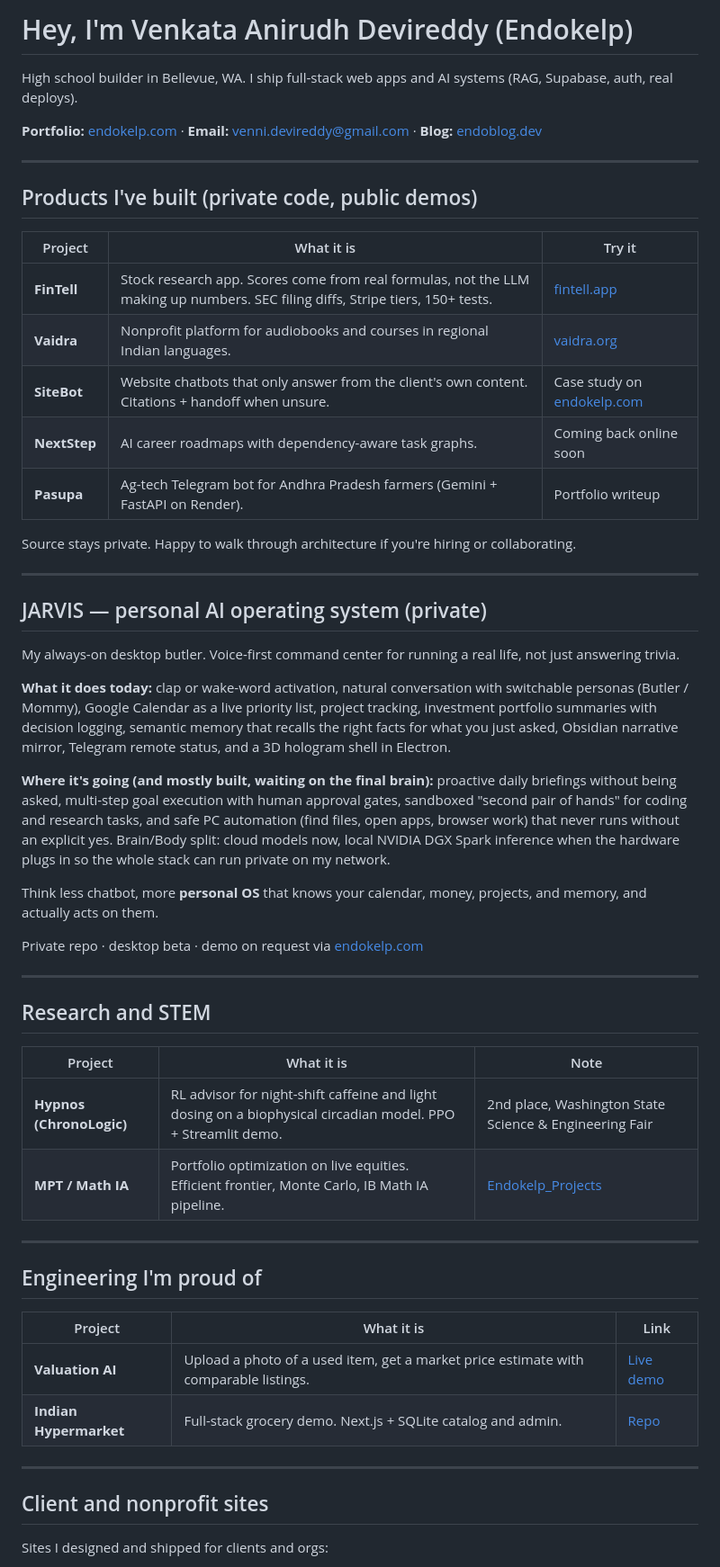
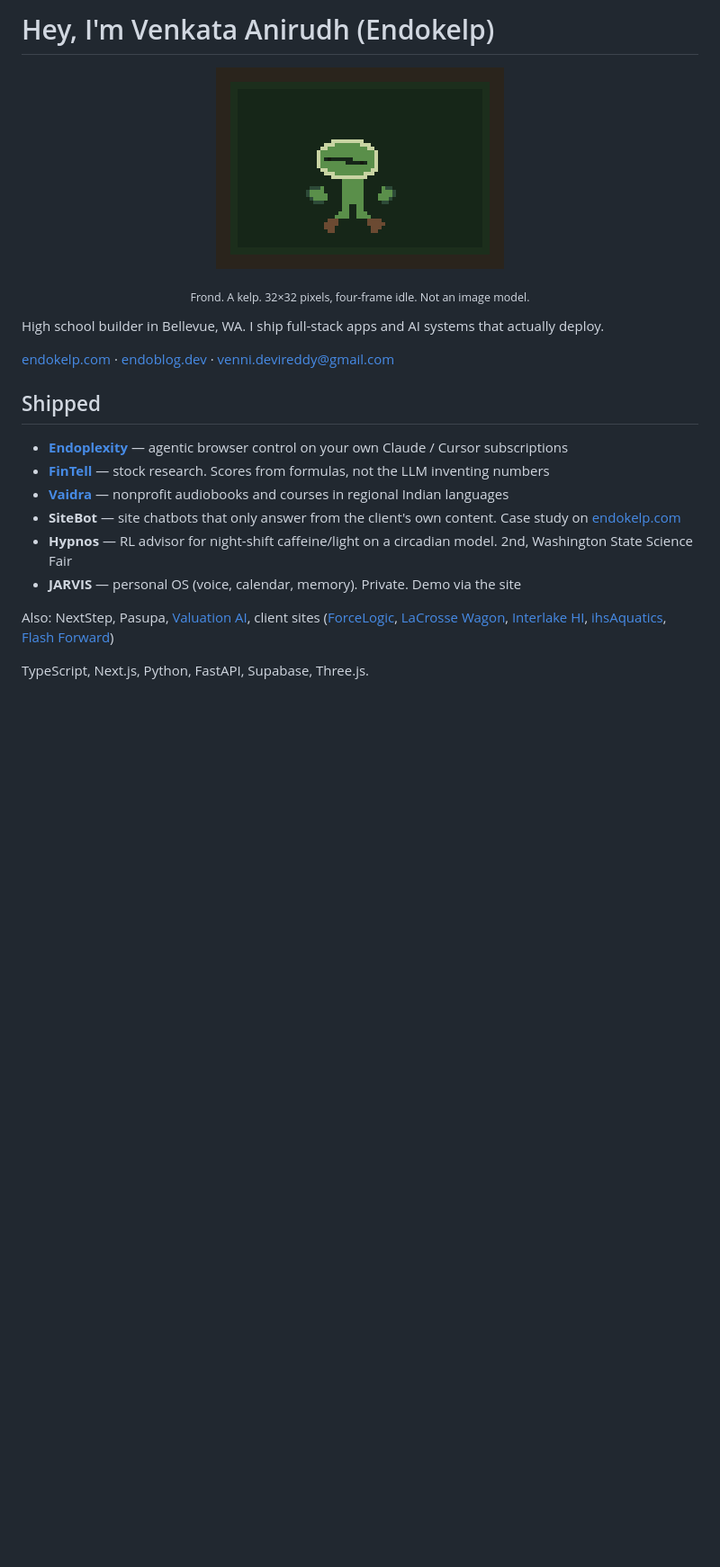
Before and after one commit to Endokelp/Endokelp, a Markdown page: README.md, the part around one of its changes. Shown at 90% size. Rendered like a GitHub page; pictures changed too: pet.gif (added); blank space fills up the shorter version.

Commit message:
Put a 32x32 kelp pet on the profile README.

```diff
--- a/README.md
+++ b/README.md
@@ -1,58 +1,25 @@
-# Hey, I'm Venkata Anirudh Devireddy (Endokelp)
+# Hey, I'm Venkata Anirudh (Endokelp)
 
-High school builder in Bellevue, WA. I ship full-stack web apps and AI systems (RAG, Supabase, auth, real deploys).
+<p align="center">
+  <img src="pet.gif" alt="Frond, a kelp pet that lives on this profile" width="320" height="224" />
+</p>
 
-**Portfolio:** [endokelp.com](https://endokelp.com) · **Email:** venni.devireddy@gmail.com · **Blog:** [endoblog.dev](https://endoblog.dev)
+<p align="center"><sub>Frond. A kelp. 32×32 pixels, four-frame idle. Not an image model.</sub></p>
 
----
+High school builder in Bellevue, WA. I ship full-stack apps and AI systems that actually deploy.
 
-## Products I've built (private code, public demos)
+[endokelp.com](https://endokelp.com) · [endoblog.dev](https://endoblog.dev) · venni.devireddy@gmail.com
 
-| Project | What it is | Try it |
-|---------|------------|--------|
-| **FinTell** | Stock research app. Scores come from real formulas, not the LLM making up numbers. SEC filing diffs, Stripe tiers, 150+ tests. | [fintell.app](https://fintell.app) |
-| **Vaidra** | Nonprofit platform for audiobooks and courses in regional Indian languages. | [vaidra.org](https://vaidra.org) |
-| **SiteBot** | Website chatbots that only answer from the client's own content. Citations + handoff when unsure. | Case study on [endokelp.com](https://endokelp.com) |
-| **NextStep** | AI career roadmaps with dependency-aware task graphs. | Coming back online soon |
-| **Pasupa** | Ag-tech Telegram bot for Andhra Pradesh farmers (Gemini + FastAPI on Render). | Portfolio writeup |
+## Shipped
 
-Source stays private. Happy to walk through architecture if you're hiring or collaborating.
+- **[Endoplexity](https://github.com/Endokelp/Endoplexity)** — agentic browser control on your own Claude / Cursor subscriptions
+- **[FinTell](https://fintell.app)** — stock research. Scores from formulas, not the LLM inventing numbers
+- **[Vaidra](https://vaidra.org)** — nonprofit audiobooks and courses in regional Indian languages
+- **SiteBot** — site chatbots that only answer from the client's own content. Case study on [endokelp.com](https://endokelp.com)
+- **Hypnos** — RL advisor for night-shift caffeine/light on a circadian model. 2nd, Washington State Science Fair
+- **JARVIS** — personal OS (voice, calendar, memory). Private. Demo via the site
 
----
+Also: NextStep, Pasupa, [Valuation AI](https://pricing-self-six.vercel.app/), client sites ([ForceLogic](https://forcelogic.io), [LaCrosse Wagon](https://caraige.vercel.app), [Interlake HI](https://www.interlakehi.org/), [ihsAquatics](https://www.ihsaquatics.org/), [Flash Forward](https://gofund.me/436b67db))
 
-## JARVIS — personal AI operating system (private)
+TypeScript, Next.js, Python, FastAPI, Supabase, Three.js.
 
-My always-on desktop butler. Voice-first command center for running a real life, not just answering trivia.
-
-**What it does today:** clap or wake-word activation, natural conversation with switchable personas (Butler / Mommy), Google Calendar as a live priority list, project tracking, investment portfolio summaries with decision logging, semantic memory that recalls the right facts for what you just asked, Obsidian narrative mirror, Telegram remote status, and a 3D hologram shell in Electron.
-
-**Where it's going (and mostly built, waiting on the final brain):** proactive daily briefings without being asked, multi-step goal execution with human approval gates, sandboxed "second pair of hands" for coding and research tasks, and safe PC automation (find files, open apps, browser work) that never runs without an explicit yes. Brain/Body split: cloud models now, local NVIDIA DGX Spark inference when the hardware plugs in so the whole stack can run private on my network.
-
-Think less chatbot, more **personal OS** that knows your calendar, money, projects, and memory, and actually acts on them.
-
-Private repo · desktop beta · demo on request via [endokelp.com](https://endokelp.com)
-
----
-
-## Research and STEM
-
-| Project | What it is | Note |
-|---------|------------|------|
-| **Hypnos (ChronoLogic)** | RL advisor for night-shift caffeine and light dosing on a biophysical circadian model. PPO + Streamlit demo. | 2nd place, Washington State Science & Engineering Fair |
-| **MPT / Math IA** | Portfolio optimization on live equities. Efficient frontier, Monte Carlo, IB Math IA pipeline. | [Endokelp_Projects](https://github.com/Endokelp/Endokelp_Projects) |
-
----
-
-## Engineering I'm proud of
-
-| Project | What it is | Link |
-|---------|------------|------|
-| **Valuation AI** | Upload a photo of a used item, get a market price estimate with comparable listings. | [Live demo](https://pricing-self-six.vercel.app/) |
-| **Indian Hypermarket** | Full-stack grocery demo. Next.js + SQLite catalog and admin. | [Repo](https://github.com/Endokelp/Actual-IndianHypermarket) |
-
----
-
-## Client and nonprofit sites
-
-Sites I designed and shipped for clients and orgs:
-
```
Also changed, not shown: other parts of README.md (+1 -19 lines), 6 other files.
